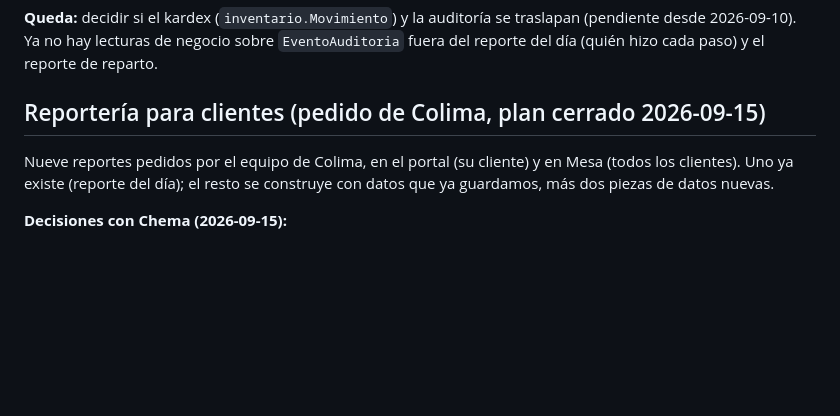
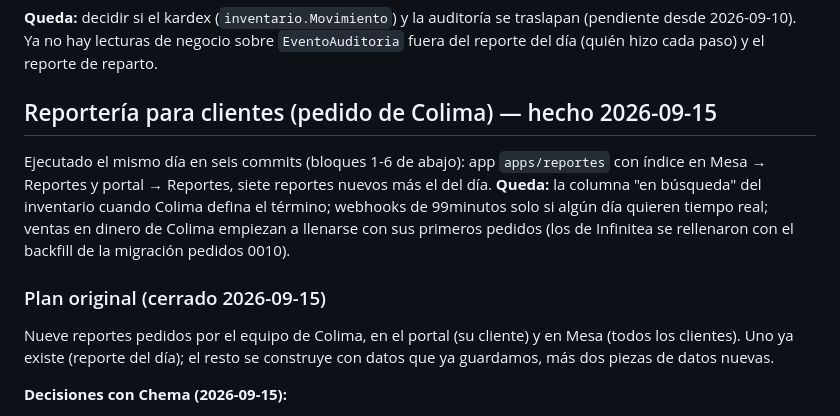
Before and after one commit to ChemaLebo/torre, a Markdown page: DEUDA-TECNICA.md, the part around the change. Rendered like a GitHub page; blank space fills up the shorter version.

Commit message:
docs(deuda): reportería para clientes marcada como hecha (seis bloques), queda 'en búsqueda' por definir y webhooks de 99minutos como mejora
Co-Authored-By: Claude Fable 5.1 <noreply@anthropic.com>

```diff
--- a/DEUDA-TECNICA.md
+++ b/DEUDA-TECNICA.md
@@ -199,7 +199,17 @@ traslapan (pendiente desde 2026-09-10). Ya no hay lecturas de negocio sobre
 `EventoAuditoria` fuera del reporte del día (quién hizo cada paso) y el
 reporte de reparto.
 
-## Reportería para clientes (pedido de Colima, plan cerrado 2026-09-15)
+## Reportería para clientes (pedido de Colima) — hecho 2026-09-15
+
+Ejecutado el mismo día en seis commits (bloques 1-6 de abajo): app
+`apps/reportes` con índice en Mesa → Reportes y portal → Reportes, siete
+reportes nuevos más el del día. **Queda:** la columna "en búsqueda" del
+inventario cuando Colima defina el término; webhooks de 99minutos solo si
+algún día quieren tiempo real; ventas en dinero de Colima empiezan a
+llenarse con sus primeros pedidos (los de Infinitea se rellenaron con el
+backfill de la migración pedidos 0010).
+
+### Plan original (cerrado 2026-09-15)
 
 Nueve reportes pedidos por el equipo de Colima, en el portal (su cliente) y en
 Mesa (todos los clientes). Uno ya existe (reporte del día); el resto se
```
